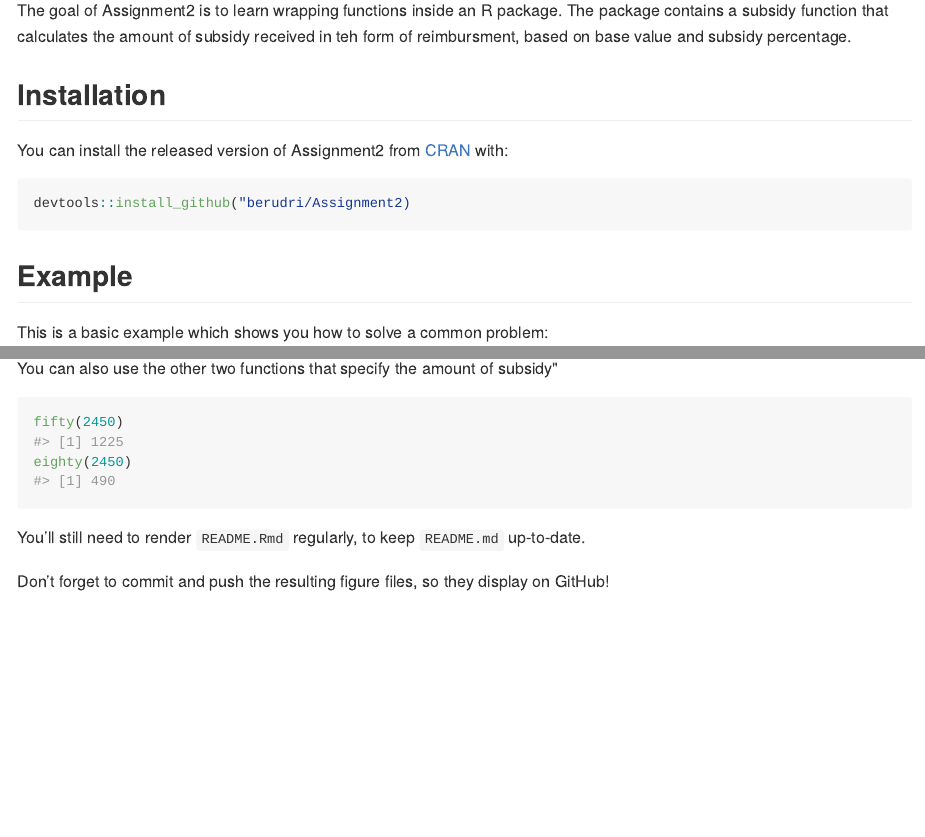
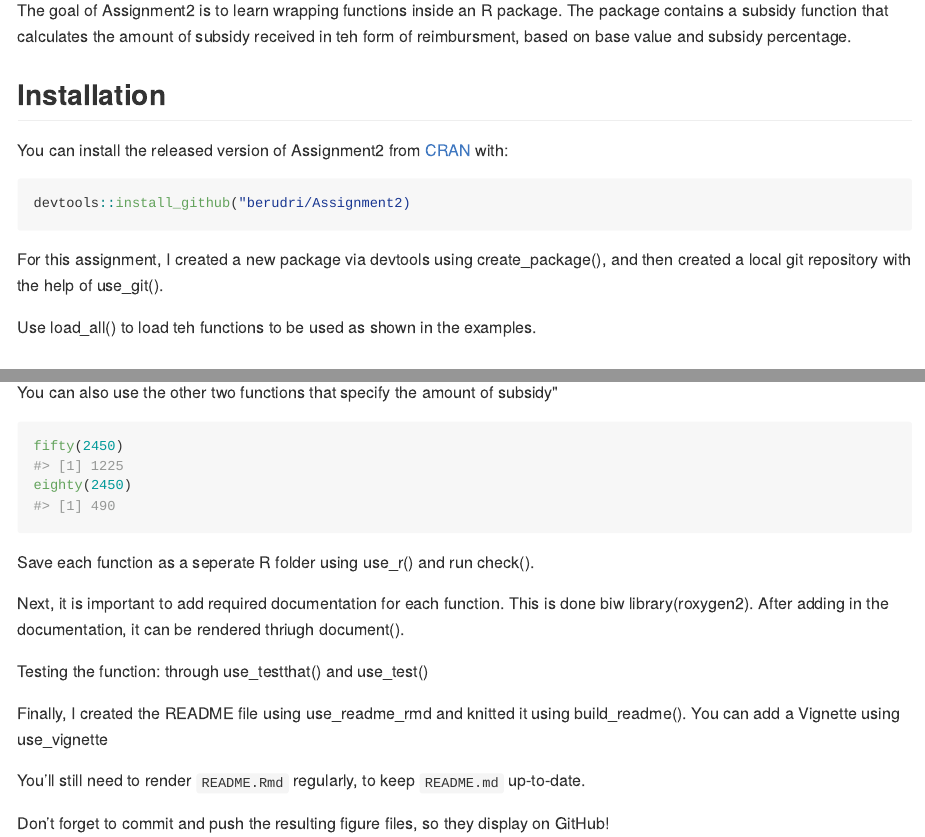
Before and after one commit to berudri/Assignment_2, an R Markdown document (README.Rmd): the page in a window 1100 px wide, from 110 px down, and a second part further down, joined at a grey line. The pictures show the output file README.md that the author committed with the source, drawn offline in the style of GitHub.

Commit message:
Completing README

````diff
--- a/README.Rmd
+++ b/README.Rmd
@@ -28,6 +28,10 @@ You can install the released version of Assignment2 from [CRAN](https://CRAN.R-p
 devtools::install_github("berudri/Assignment2)
 ```
 
+For this assignment, I created a new package via devtools using create_package(), and then created a local git repository with the help of use_git().
+
+Use load_all() to load teh functions to be used as shown in the examples.
+
 ## Example
 
 This is a basic example which shows you how to solve a common problem:
@@ -43,6 +47,17 @@ fifty(2450)
 eighty(2450)
 ```
 
+Save each function as a seperate R folder using use_r() and run check().
+
+Next, it is important to add required documentation for each function. This is done biw library(roxygen2). After adding in the documentation, it can be rendered thriugh document().
+
+Testing the function: through use_testthat() and use_test()
+
+Finally, I created the README file using use_readme_rmd and knitted it using build_readme().
+You can add a Vignette using use_vignette
+
+
+
 You'll still need to render `README.Rmd` regularly, to keep `README.md` up-to-date.
 
 
````
Also changed, not shown: README.md, 1 other file.
